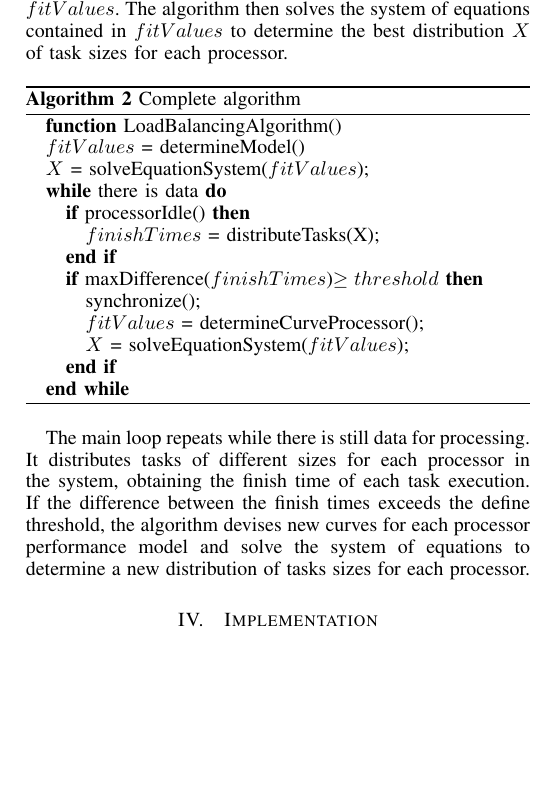
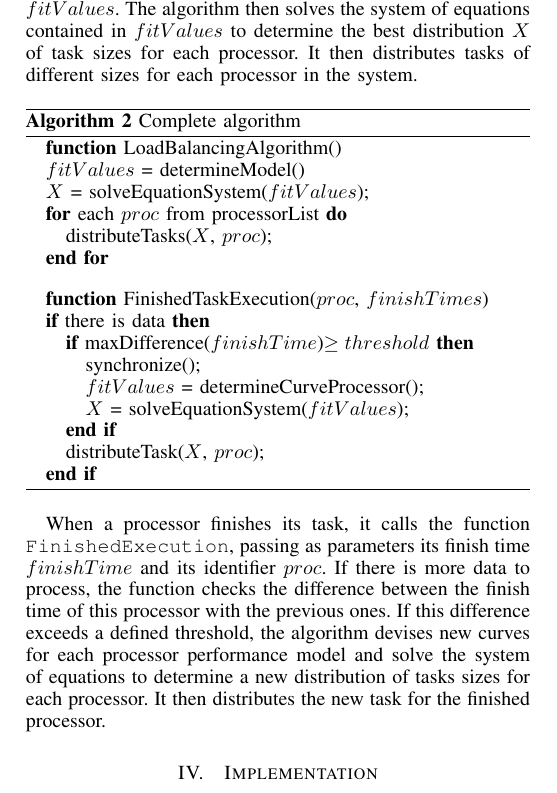
Before and after one commit to luisfsantana/Artigo_Conferencia, a LaTeX paper (ArtigoCCGrid.tex): part of one column of page 5 of 11, cut so that both start at the same text, the shorter picture padded with empty space. Compiled offline with pdfLaTeX.

Commit message:
Merge das alterações

```diff
--- a/ArtigoCCGrid.tex
+++ b/ArtigoCCGrid.tex
@@ -998,7 +998,8 @@ Algorithm~\ref{alg1} shows the pseudo-code of the scheduling algorithm. The
 $determineModel$ function, shown in Algorithm~\ref{algModel} returns the
 performance model for each processor into variable $fitValues$. The algorithm
 then solves the system of equations contained in $fitValues$ to determine the
-best distribution $X$ of task sizes for each processor.
+best distribution $X$ of task sizes for each processor. It then distributes
+tasks of different sizes for each processor in the system.
 
 \begin{algorithm}
 
@@ -1011,17 +1012,28 @@ best distribution $X$ of task sizes for each processor.
 
 \STATE $fitValues$ = determineModel()
 \STATE $X$ = solveEquationSystem($fitValues$);
-
-\WHILE{there is data}
-	\IF {processorIdle()}
-		\STATE $finishTimes$  = distributeTasks(X);
-	\ENDIF
-	\IF {$ $maxDifference($finishTimes$)$ \geq threshold$}
+\FOR {each $proc$ from processorList}
+  \STATE distributeTasks($X$, $proc$);
+\ENDFOR
+\end{algorithmic}
+
+\vspace{0.2cm}
+
+\begin{algorithmic}
+\STATE \textbf{function} FinishedTaskExecution($proc$, $finishTimes$)
+
+\IF{there is data}
+
+	\IF {$ $maxDifference($finishTime$)$ \geq threshold$}
 		\STATE synchronize();
 		\STATE $fitValues$ = determineCurveProcessor();
-                \STATE $X$ = solveEquationSystem($fitValues$);
-    	\ENDIF
-\ENDWHILE
+        \STATE $X$ = solveEquationSystem($fitValues$);
+    \ENDIF
+
+	\STATE distributeTask($X$, $proc$);
+
+\ENDIF
+
 
 \end{algorithmic}
 \end{algorithm}
@@ -1035,12 +1047,7 @@ best distribution $X$ of task sizes for each processor.
 % baseado a eventos, assim que a tarefa termina, é registrado o tempo no
 %vetor finishTime, e com base neste vetor é decidido se precisamos rebalancear.
 
-The main loop repeats while there is still data for processing. It distributes
-tasks of different sizes for each processor in the system, obtaining the finish
-time of each task execution. If the difference between the finish times exceeds the define threshold,  the
-algorithm devises new curves for each processor performance model and solve the
-system of equations to determine a new distribution of tasks sizes for each
-processor.
+When a processor finishes its task, it calls the function \texttt{FinishedExecution}, passing as parameters its finish time $finishTime$ and its identifier $proc$. If there is more data to process, the function checks the difference between the finish time of this processor with the previous ones. If this difference exceeds a defined threshold, the algorithm devises new curves for each processor performance model and solve the system of equations to determine a new distribution of tasks sizes for each processor. It then distributes the new task for the finished processor.
 
 %%%%%%%%%%%%%%%%%%%%%%%%%%%%%%%%%%%%%%%%%%%%%%%%%%%%%%%%%%%%%%%%%%%%%%%%%%%
 
```
Also changed, not shown: ArtigoCCGrid.tex (12 more changed lines).
